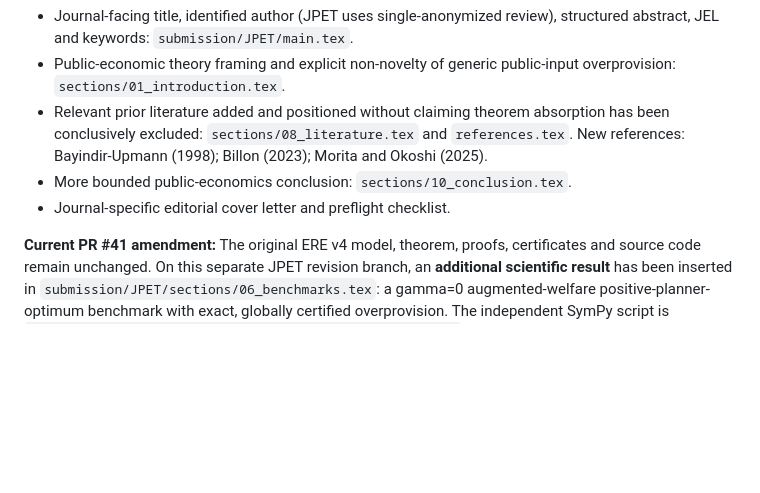
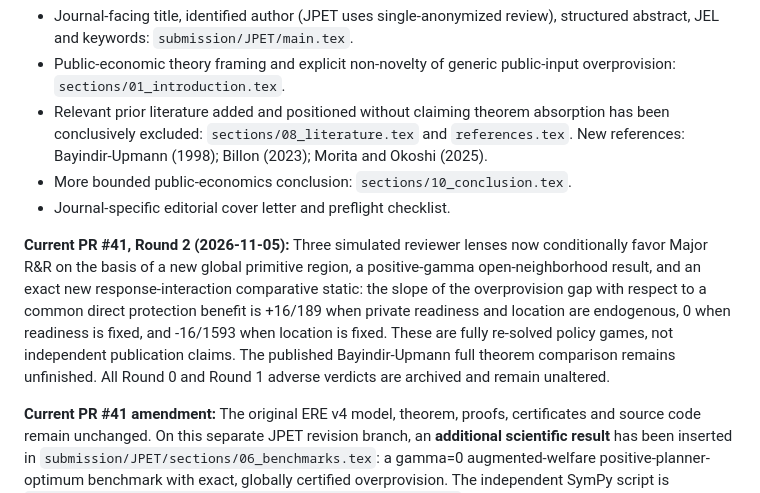
Before and after one commit to ryotamatsuki/public-climate-protection-private-production-redundancy, a Markdown page: submission/JPET/README.md, the part around the change. Drawn GitHub-style; blank space fills up the shorter version.

Commit message:
docs: distinguish current Round 2 R&R scientific assessment from unapproved submission readiness

```diff
--- a/submission/JPET/README.md
+++ b/submission/JPET/README.md
@@ -11,6 +11,8 @@
 - Relevant prior literature added and positioned without claiming theorem absorption has been conclusively excluded: `sections/08_literature.tex` and `references.tex`. New references: Bayindir-Upmann (1998); Billon (2023); Morita and Okoshi (2025).
 - More bounded public-economics conclusion: `sections/10_conclusion.tex`.
 - Journal-specific editorial cover letter and preflight checklist.
+
+**Current PR #41, Round 2 (2026-11-05):** Three simulated reviewer lenses now conditionally favor Major R&R on the basis of a new global primitive region, a positive-gamma open-neighborhood result, and an exact new response-interaction comparative static: the slope of the overprovision gap with respect to a common direct protection benefit is +16/189 when private readiness and location are endogenous, 0 when readiness is fixed, and -16/1593 when location is fixed. These are fully re-solved policy games, not independent publication claims. The published Bayindir-Upmann full theorem comparison remains unfinished. All Round 0 and Round 1 adverse verdicts are archived and remain unaltered.
 
 **Current PR #41 amendment:** The original ERE v4 model, theorem, proofs, certificates and source code remain unchanged. On this separate JPET revision branch, an **additional scientific result** has been inserted in `submission/JPET/sections/06_benchmarks.tex`: a gamma=0 augmented-welfare positive-planner-optimum benchmark with exact, globally certified overprovision. The independent SymPy script is `submission/JPET/review_cycles/positive_optimum_exact.py`. This scientific addition is **not approved by the author** and is NOT part of the historical ERE freeze. The main differentiated-product theorem is unchanged, and this addition does not prove the same positive-optimum result for gamma>0. Retain the submission HOLD until scientific review, revised proof-package creation, and author approval.
 
```
